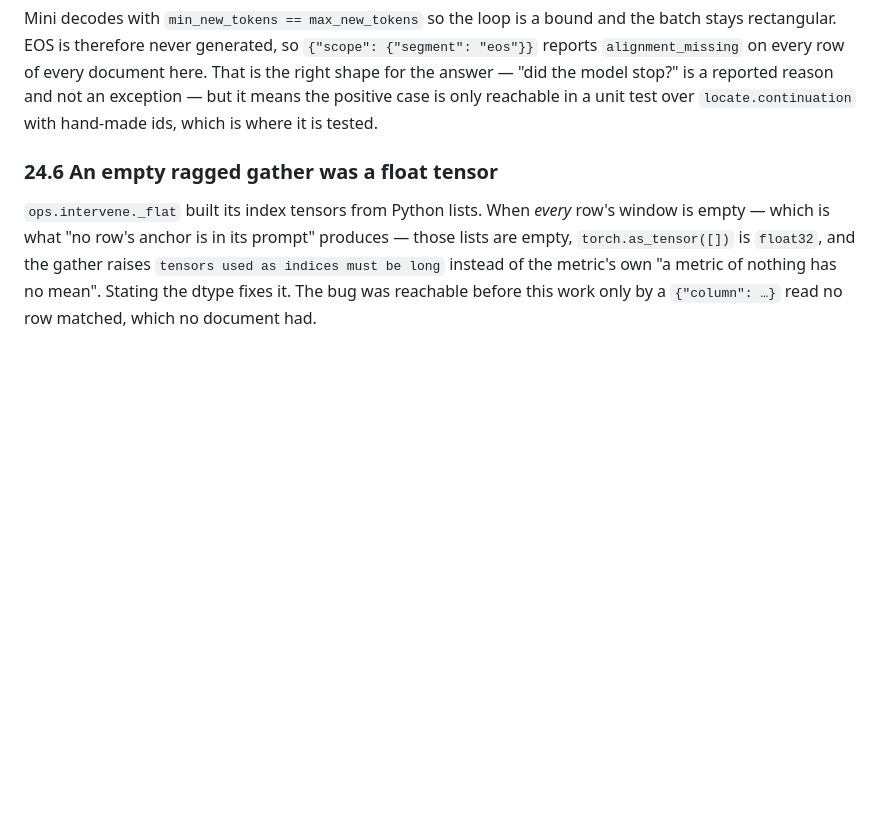
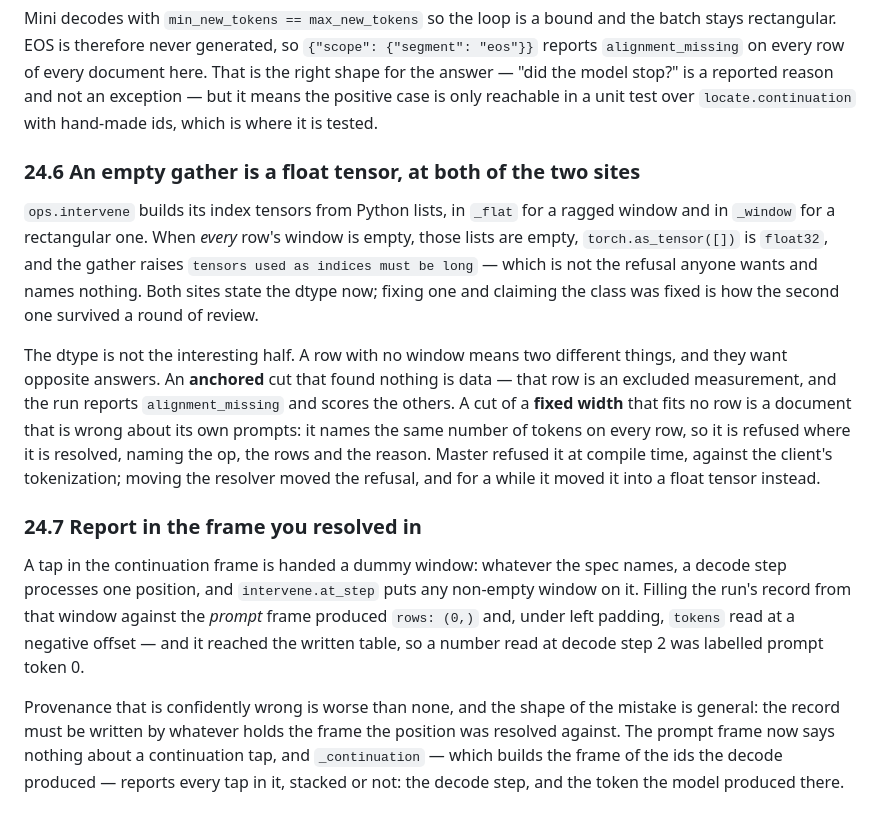
Before and after one commit to JadenFiotto-Kaufman/causalab-mini, a Markdown page: FINDINGS.md, the part around the change. Rendered like a GitHub page; blank space fills up the shorter version.

```diff
--- a/FINDINGS.md
+++ b/FINDINGS.md
@@ -1683,12 +1683,39 @@ model stop?" is a reported reason and not an exception — but it means the
 positive case is only reachable in a unit test over `locate.continuation`
 with hand-made ids, which is where it is tested.
 
-### 24.6 An empty ragged gather was a float tensor
-
-`ops.intervene._flat` built its index tensors from Python lists. When
-*every* row's window is empty — which is what "no row's anchor is in its
-prompt" produces — those lists are empty, `torch.as_tensor([])` is
-`float32`, and the gather raises `tensors used as indices must be long`
-instead of the metric's own "a metric of nothing has no mean". Stating the
-dtype fixes it. The bug was reachable before this work only by a
-`{"column": …}` read no row matched, which no document had.
+### 24.6 An empty gather is a float tensor, at both of the two sites
+
+`ops.intervene` builds its index tensors from Python lists, in `_flat` for
+a ragged window and in `_window` for a rectangular one. When *every* row's
+window is empty, those lists are empty, `torch.as_tensor([])` is `float32`,
+and the gather raises `tensors used as indices must be long` — which is not
+the refusal anyone wants and names nothing. Both sites state the dtype now;
+fixing one and claiming the class was fixed is how the second one survived
+a round of review.
+
+The dtype is not the interesting half. A row with no window means two
+different things, and they want opposite answers. An **anchored** cut that
+found nothing is data — that row is an excluded measurement, and the run
+reports `alignment_missing` and scores the others. A cut of a **fixed
+width** that fits no row is a document that is wrong about its own prompts:
+it names the same number of tokens on every row, so it is refused where it
+is resolved, naming the op, the rows and the reason. Master refused it at
+compile time, against the client's tokenization; moving the resolver moved
+the refusal, and for a while it moved it into a float tensor instead.
+
+
+### 24.7 Report in the frame you resolved in
+
+A tap in the continuation frame is handed a dummy window: whatever the
+spec names, a decode step processes one position, and `intervene.at_step`
+puts any non-empty window on it. Filling the run's record from that window
+against the *prompt* frame produced `rows: (0,)` and, under left padding,
+`tokens` read at a negative offset — and it reached the written table, so a
+number read at decode step 2 was labelled prompt token 0.
+
+Provenance that is confidently wrong is worse than none, and the shape of
+the mistake is general: the record must be written by whatever holds the
+frame the position was resolved against. The prompt frame now says nothing
+about a continuation tap, and `_continuation` — which builds the frame of
+the ids the decode produced — reports every tap in it, stacked or not: the
+decode step, and the token the model produced there.
```
Also changed, not shown: HANDOFF.md (+28 -5 lines), NOTES.md (+4 -2 lines).
